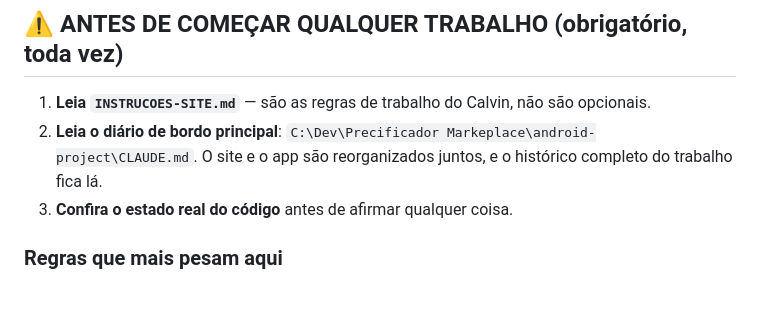
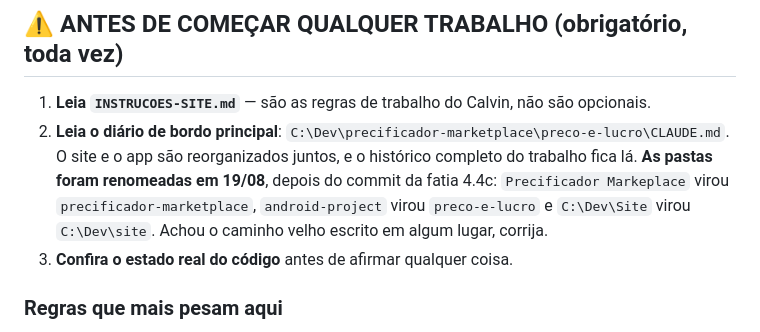
Before and after one commit to calvinjota/calvinjota.github.io, a Markdown page: CLAUDE.md, the part around the change. Drawn GitHub-style; blank space fills up the shorter version.

Commit message:
Avisa no diario de bordo que as pastas do projeto mudam de nome
Precificador Markeplace vira precificador-marketplace (o "Markeplace" era
erro de digitacao), android-project vira preco-e-lucro (igual ao nome do
repositorio) e C:\Dev\Site vira C:\Dev\site.

Registra tambem os 5 lugares que guardam o caminho por escrito e precisam
ser corrigidos na proxima sessao, a pasta .gradle que precisa ser apagada
por guardar o caminho velho em binario, e o fato de o codigo em si nao
quebrar, ja que os imports sao relativos.

```diff
--- a/CLAUDE.md
+++ b/CLAUDE.md
@@ -7,8 +7,9 @@
 ## ⚠️ ANTES DE COMEÇAR QUALQUER TRABALHO (obrigatório, toda vez)
 
 1. **Leia `INSTRUCOES-SITE.md`** — são as regras de trabalho do Calvin, não são opcionais.
-2. **Leia o diário de bordo principal**: `C:\Dev\Precificador Markeplace\android-project\CLAUDE.md`.
+2. **Leia o diário de bordo principal**: `C:\Dev\precificador-marketplace\preco-e-lucro\CLAUDE.md`.
    O site e o app são reorganizados juntos, e o histórico completo do trabalho fica lá.
+   **As pastas foram renomeadas em 19/08**, depois do commit da fatia 4.4c: `Precificador Markeplace` virou `precificador-marketplace`, `android-project` virou `preco-e-lucro` e `C:\Dev\Site` virou `C:\Dev\site`. Achou o caminho velho escrito em algum lugar, corrija.
 3. **Confira o estado real do código** antes de afirmar qualquer coisa.
 
 ### Regras que mais pesam aqui
```
